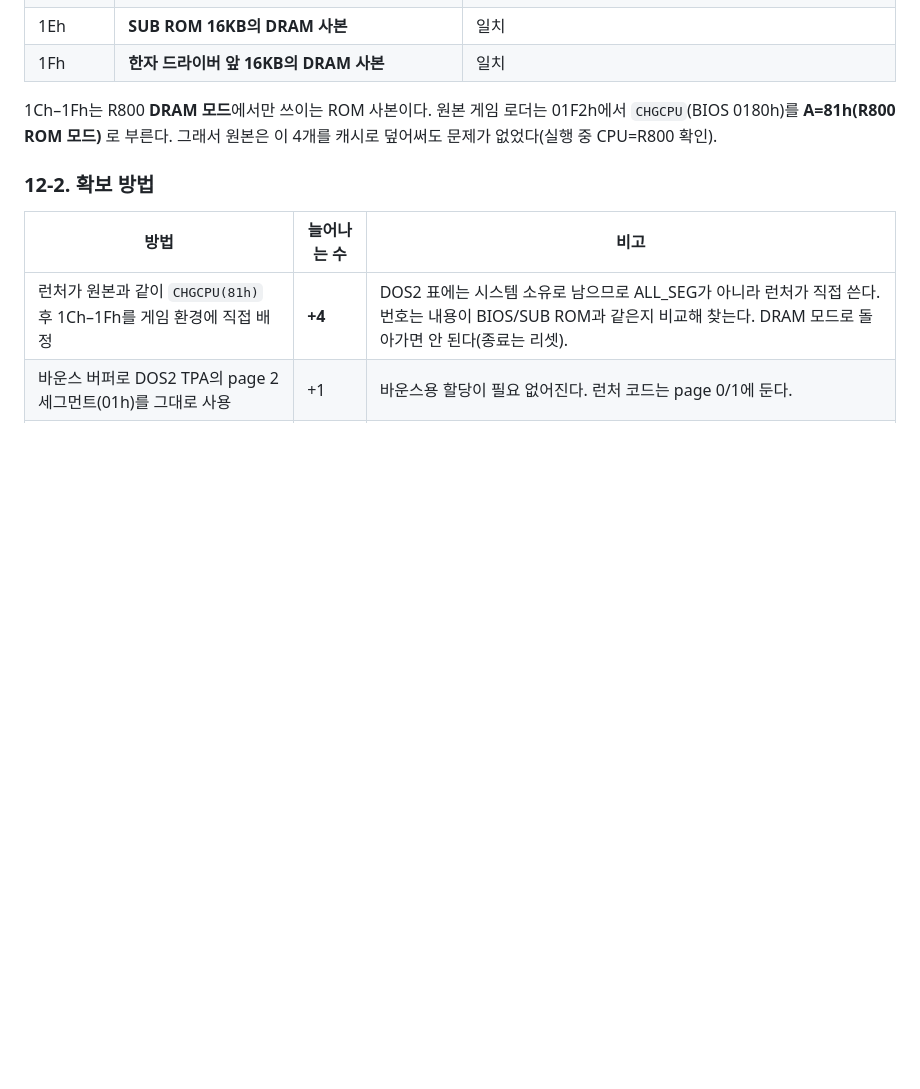
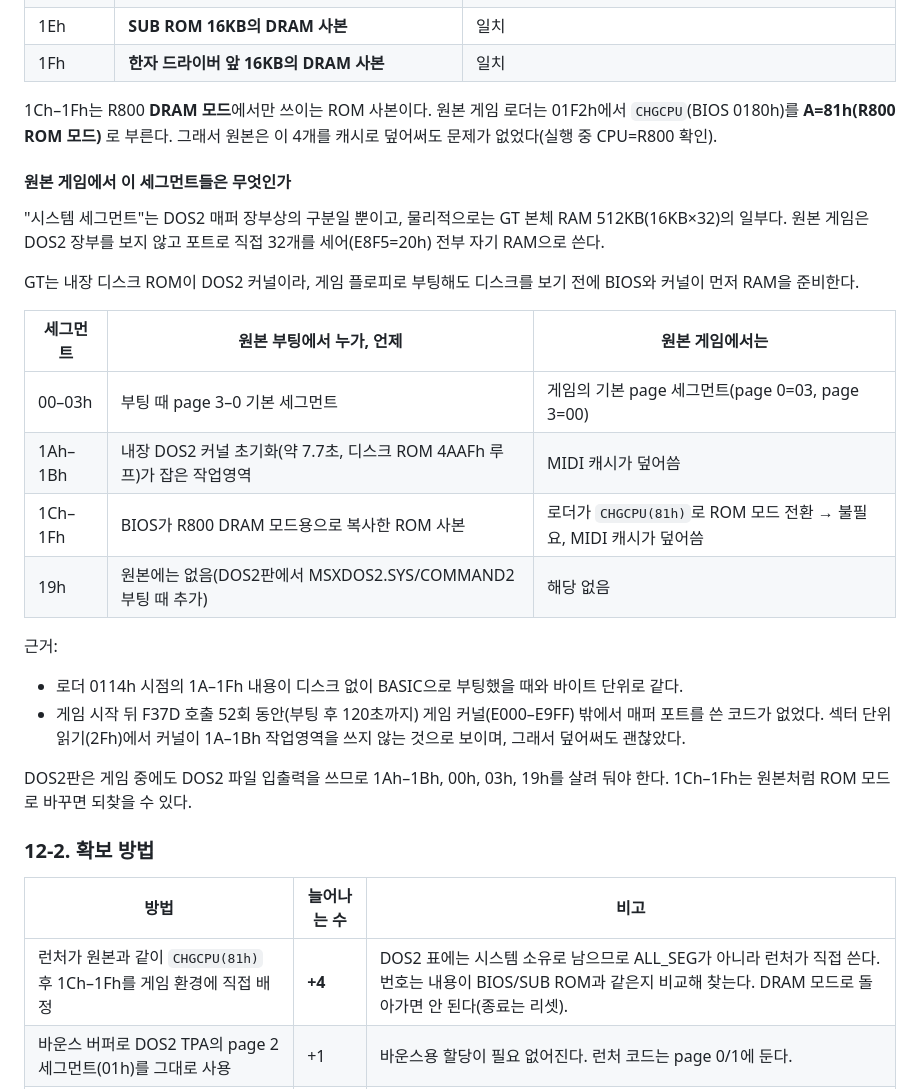
Before and after one commit to muhanpong/Illusion_City_MSXDOS2, a Markdown page: hdtool/phase0/PHASE0_FINDINGS.md, the part around the change. Rendered like a GitHub page; blank space fills up the shorter version.

Commit message:
phase0: explain what the GT 'system' segments are in the original game's boot
Co-Authored-By: Claude Opus 5.5 (1M context) <noreply@anthropic.com>
Claude-Session: https://claude.ai/code/session_01QuMeJexsPTDAbDrxWiWg9W

```diff
--- a/hdtool/phase0/PHASE0_FINDINGS.md
+++ b/hdtool/phase0/PHASE0_FINDINGS.md
@@ -260,6 +260,25 @@ MSX-DOS2 버전 작업과는 별개 사안이지만, 같은 실기(FS-A1GT + MMC
 
 1Ch–1Fh는 R800 **DRAM 모드**에서만 쓰이는 ROM 사본이다. 원본 게임 로더는 01F2h에서 `CHGCPU`(BIOS 0180h)를 **A=81h(R800 ROM 모드)** 로 부른다. 그래서 원본은 이 4개를 캐시로 덮어써도 문제가 없었다(실행 중 CPU=R800 확인).
 
+#### 원본 게임에서 이 세그먼트들은 무엇인가
+
+"시스템 세그먼트"는 DOS2 매퍼 장부상의 구분일 뿐이고, 물리적으로는 GT 본체 RAM 512KB(16KB×32)의 일부다. 원본 게임은 DOS2 장부를 보지 않고 포트로 직접 32개를 세어(E8F5=20h) 전부 자기 RAM으로 쓴다.
+
+GT는 내장 디스크 ROM이 DOS2 커널이라, 게임 플로피로 부팅해도 디스크를 보기 전에 BIOS와 커널이 먼저 RAM을 준비한다.
+
+| 세그먼트 | 원본 부팅에서 누가, 언제 | 원본 게임에서는 |
+|---|---|---|
+| 00–03h | 부팅 때 page 3–0 기본 세그먼트 | 게임의 기본 page 세그먼트(page 0=03, page 3=00) |
+| 1Ah–1Bh | 내장 DOS2 커널 초기화(약 7.7초, 디스크 ROM 4AAFh 루프)가 잡은 작업영역 | MIDI 캐시가 덮어씀 |
+| 1Ch–1Fh | BIOS가 R800 DRAM 모드용으로 복사한 ROM 사본 | 로더가 `CHGCPU(81h)`로 ROM 모드 전환 → 불필요, MIDI 캐시가 덮어씀 |
+| 19h | 원본에는 없음(DOS2판에서 MSXDOS2.SYS/COMMAND2 부팅 때 추가) | 해당 없음 |
+
+근거:
+- 로더 0114h 시점의 1A–1Fh 내용이 디스크 없이 BASIC으로 부팅했을 때와 바이트 단위로 같다.
+- 게임 시작 뒤 F37D 호출 52회 동안(부팅 후 120초까지) 게임 커널(E000–E9FF) 밖에서 매퍼 포트를 쓴 코드가 없었다. 섹터 단위 읽기(2Fh)에서 커널이 1A–1Bh 작업영역을 쓰지 않는 것으로 보이며, 그래서 덮어써도 괜찮았다.
+
+DOS2판은 게임 중에도 DOS2 파일 입출력을 쓰므로 1Ah–1Bh, 00h, 03h, 19h를 살려 둬야 한다. 1Ch–1Fh는 원본처럼 ROM 모드로 바꾸면 되찾을 수 있다.
+
 ### 12-2. 확보 방법
 
 | 방법 | 늘어나는 수 | 비고 |
```
